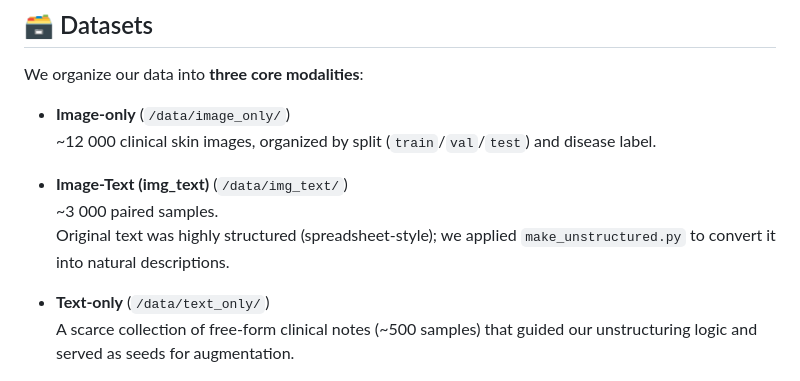
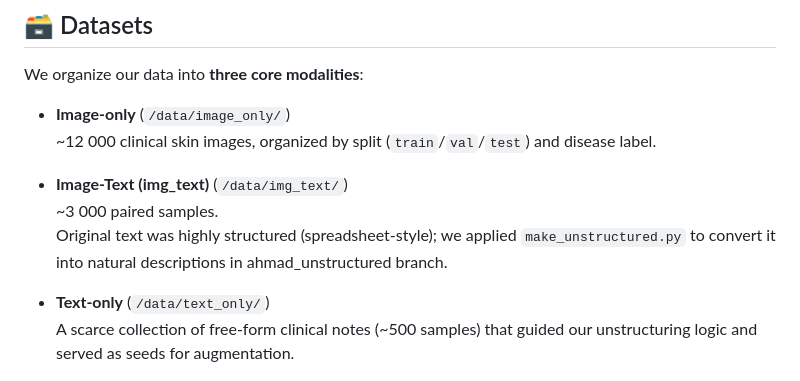
Before and after one commit to AhmaddAbbass/Diagnostic-Model, a Markdown page: README.md, the part around the change printed below. Drawn GitHub-style.

```diff
--- a/README.md
+++ b/README.md
@@ -28,7 +28,7 @@ We organize our data into **three core modalities**:
 
 - **Image-Text (img_text)** (`/data/img_text/`)
   ~3 000 paired samples.
-  Original text was highly structured (spreadsheet-style); we applied `make_unstructured.py` to convert it into natural descriptions.
+  Original text was highly structured (spreadsheet-style); we applied `make_unstructured.py` to convert it into natural descriptions in ahmad_unstructured branch.
 
 - **Text-only** (`/data/text_only/`)
   A scarce collection of free-form clinical notes (~500 samples) that guided our unstructuring logic and served as seeds for augmentation.
```
Also changed, not shown: other parts of README.md (+5 -3 lines).
